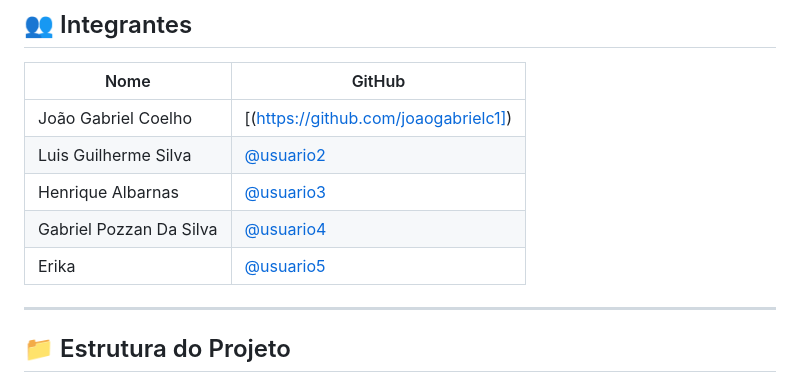
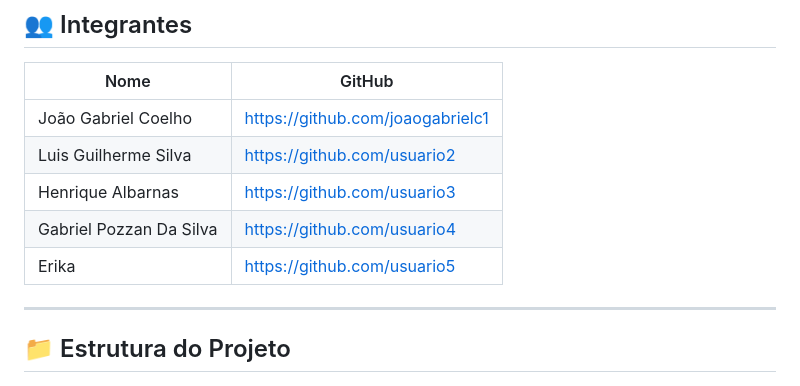
Before and after one commit to Pozzan07/Curricularizao-grupo-10, a Markdown page: README.md, the part around the change. Rendered like a GitHub page.

Commit message:
Update GitHub links for team members in README

```diff
--- a/README.md
+++ b/README.md
@@ -63,11 +63,11 @@ O projeto utiliza uma interface simples, colorida e intuitiva, pensada para cria
 
 | Nome | GitHub |
 |------|--------|
-| João Gabriel Coelho | [(https://github.com/joaogabrielc1]) |
-| Luis Guilherme Silva | [@usuario2](https://github.com/usuario2) |
-| Henrique Albarnas | [@usuario3](https://github.com/usuario3) |
-| Gabriel Pozzan Da Silva | [@usuario4](https://github.com/usuario4) |
-| Erika | [@usuario5](https://github.com/usuario5) |
+| João Gabriel Coelho | https://github.com/joaogabrielc1|
+| Luis Guilherme Silva | https://github.com/usuario2 |
+| Henrique Albarnas | https://github.com/usuario3 |
+| Gabriel Pozzan Da Silva | https://github.com/usuario4 |
+| Erika | https://github.com/usuario5 |
 
 ---
 
```
